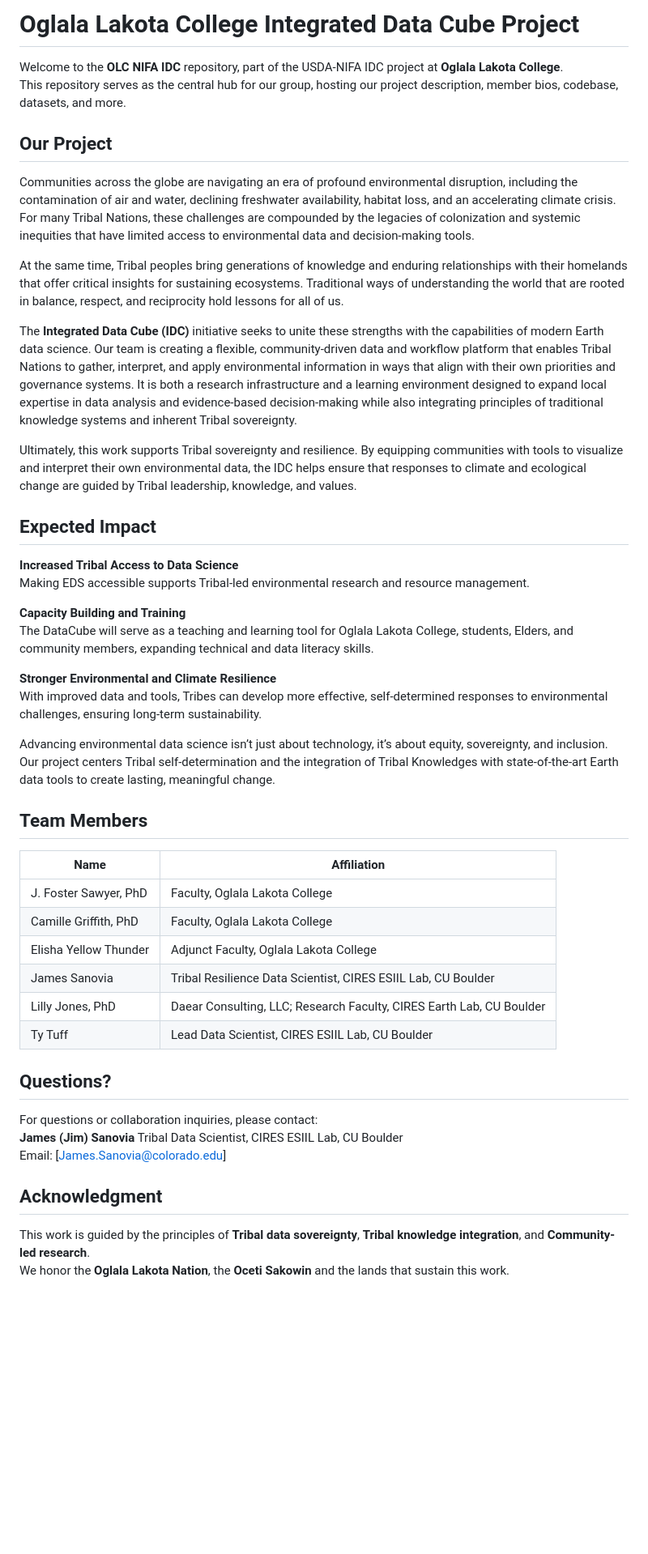
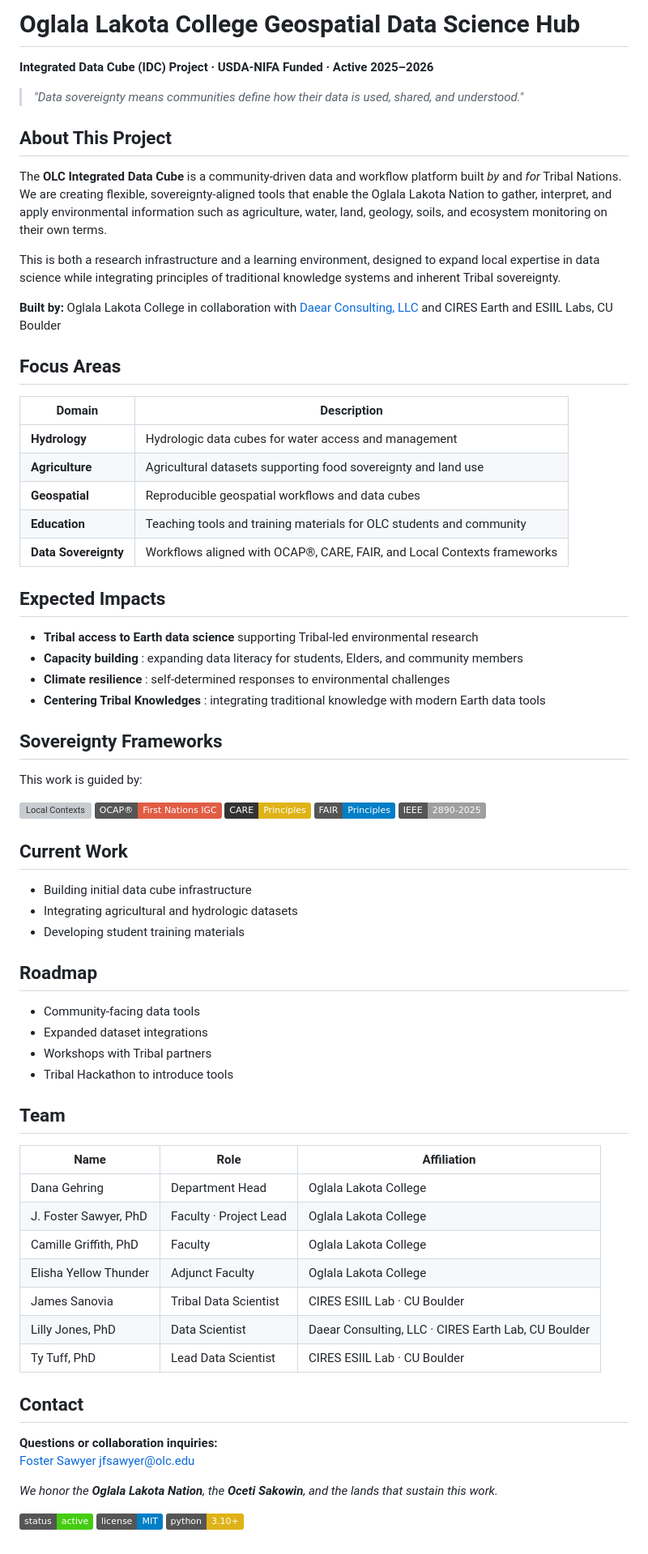
Before and after one commit to olc-techsupport/github.io, a Markdown page: README.md, the part around the change. Shown at 81% size. Drawn GitHub-style; badges without logos; blank space fills up the shorter version; grey boxes are pictures that could not be loaded.

```diff
--- a/README.md
+++ b/README.md
@@ -1,46 +1,68 @@
-# Oglala Lakota College Integrated Data Cube Project
+# Oglala Lakota College Geospatial Data Science Hub
+**Integrated Data Cube (IDC) Project · USDA-NIFA Funded · Active 2025–2026**
 
-Welcome to the **OLC NIFA IDC** repository, part of the USDA-NIFA IDC project at **Oglala Lakota College**.
-This repository serves as the central hub for our group, hosting our project description, member bios, codebase, datasets, and more.
+> *"Data sovereignty means communities define how their data is used, shared, and understood."*
 
-## Our Project
-Communities across the globe are navigating an era of profound environmental disruption, including the contamination of air and water, declining freshwater availability, habitat loss, and an accelerating climate crisis. For many Tribal Nations, these challenges are compounded by the legacies of colonization and systemic inequities that have limited access to environmental data and decision-making tools.
+## About This Project
+The **OLC Integrated Data Cube** is a community-driven data and workflow platform built *by* and *for* Tribal Nations. We are creating flexible, sovereignty-aligned tools that enable the Oglala Lakota Nation to gather, interpret, and apply environmental information such as agriculture, water, land, geology, soils, and ecosystem monitoring on their own terms.
 
-At the same time, Tribal peoples bring generations of knowledge and enduring relationships with their homelands that offer critical insights for sustaining ecosystems. Traditional ways of understanding the world that are rooted in balance, respect, and reciprocity hold lessons for all of us.
+This is both a research infrastructure and a learning environment, designed to expand local expertise in data science while integrating principles of traditional knowledge systems and inherent Tribal sovereignty.
 
-The **Integrated Data Cube (IDC)** initiative seeks to unite these strengths with the capabilities of modern Earth data science. Our team is creating a flexible, community-driven data and workflow platform that enables Tribal Nations to gather, interpret, and apply environmental information in ways that align with their own priorities and governance systems. It is both a research infrastructure and a learning environment designed to expand local expertise in data analysis and evidence-based decision-making while also integrating principles of traditional knowledge systems and inherent Tribal sovereignty.
+**Built by:** Oglala Lakota College in collaboration with [Daear Consulting, LLC](https://github.com/daearconsulting) and CIRES Earth and ESIIL Labs, CU Boulder
 
-Ultimately, this work supports Tribal sovereignty and resilience. By equipping communities with tools to visualize and interpret their own environmental data, the IDC helps ensure that responses to climate and ecological change are guided by Tribal leadership, knowledge, and values.
+## Focus Areas
+| Domain | Description |
+|---|---|
+|  **Hydrology** | Hydrologic data cubes for water access and management |
+|  **Agriculture** | Agricultural datasets supporting food sovereignty and land use |
+|  **Geospatial** | Reproducible geospatial workflows and data cubes |
+|  **Education** | Teaching tools and training materials for OLC students and community |
+|  **Data Sovereignty** | Workflows aligned with OCAP®, CARE, FAIR, and Local Contexts frameworks |
 
-## Expected Impact
-**Increased Tribal Access to Data Science**
-Making EDS accessible supports Tribal-led environmental research and resource management.
+## Expected Impacts
+- **Tribal access to Earth data science** supporting Tribal-led environmental research
+- **Capacity building** : expanding data literacy for students, Elders, and community members
+- **Climate resilience** : self-determined responses to environmental challenges
+- **Centering Tribal Knowledges** : integrating traditional knowledge with modern Earth data tools
 
-**Capacity Building and Training**
-The DataCube will serve as a teaching and learning tool for Oglala Lakota College, students, Elders, and community members, expanding technical and data literacy skills.
+## Sovereignty Frameworks
+This work is guided by:
 
-**Stronger Environmental and Climate Resilience**
-With improved data and tools, Tribes can develop more effective, self-determined responses to environmental challenges, ensuring long-term sustainability.
+[![Local Contexts](https://img.shields.io/badge/Local%20Contexts-TK%2FBC%20Labels-turquoise?style=flat)](https://localcontexts.org/)
+[![OCAP](https://img.shields.io/badge/OCAP®-First%20Nations%20IGC-red?style=flat)](https://fnigc.ca/ocap-training/)
+[![CARE](https://img.shields.io/badge/CARE-Principles-yellow?style=flat&labelColor=333)](https://www.gida-global.org/care)
+[![FAIR](https://img.shields.io/badge/FAIR-Principles-blue?style=flat)](https://www.go-fair.org/fair-principles/)
+[![IEEE 2890](https://img.shields.io/badge/IEEE-2890--2025-lightgrey?style=flat)](https://standards.ieee.org/ieee/2890/10318/)
 
-Advancing environmental data science isn’t just about technology, it’s about equity, sovereignty, and inclusion.
-Our project centers Tribal self-determination and the integration of Tribal Knowledges with state-of-the-art Earth data tools to create lasting, meaningful change.
+## Current Work
+- Building initial data cube infrastructure
+- Integrating agricultural and hydrologic datasets
+- Developing student training materials
 
-## Team Members
+## Roadmap
 
-| Name | Affiliation |
-|------|--------------|
-| J. Foster Sawyer, PhD | Faculty, Oglala Lakota College |
-| Camille Griffith, PhD | Faculty, Oglala Lakota College |
-| Elisha Yellow Thunder | Adjunct Faculty, Oglala Lakota College |
-| James Sanovia | Tribal Resilience Data Scientist, CIRES ESIIL Lab, CU Boulder |
-| Lilly Jones, PhD | Daear Consulting, LLC; Research Faculty, CIRES Earth Lab, CU Boulder |
-| Ty Tuff | Lead Data Scientist, CIRES ESIIL Lab, CU Boulder |
+- Community-facing data tools
+- Expanded dataset integrations
+- Workshops with Tribal partners
+- Tribal Hackathon to introduce tools
 
-## Questions?
-For questions or collaboration inquiries, please contact:
-**James (Jim) Sanovia** Tribal Data Scientist, CIRES ESIIL Lab, CU Boulder
-Email: [James.Sanovia@colorado.edu]
+## Team
+| Name | Role | Affiliation |
+|---|---|---|
+| Dana Gehring | Department Head | Oglala Lakota College |
+| J. Foster Sawyer, PhD | Faculty · Project Lead | Oglala Lakota College |
+| Camille Griffith, PhD | Faculty | Oglala Lakota College |
+| Elisha Yellow Thunder | Adjunct Faculty | Oglala Lakota College |
+| James Sanovia | Tribal Data Scientist | CIRES ESIIL Lab · CU Boulder |
+| Lilly Jones, PhD | Data Scientist | Daear Consulting, LLC · CIRES Earth Lab, CU Boulder |
+| Ty Tuff, PhD | Lead Data Scientist | CIRES ESIIL Lab · CU Boulder |
 
-## Acknowledgment
-This work is guided by the principles of **Tribal data sovereignty**, **Tribal knowledge integration**, and **Community-led research**.
-We honor the **Oglala Lakota Nation**, the **Oceti Sakowin** and the lands that sustain this work.
+## Contact
+**Questions or collaboration inquiries:**
+[Foster Sawyer jfsawyer@olc.edu](mailto:jfsawyer@olc.edu)
+
+*We honor the **Oglala Lakota Nation**, the **Oceti Sakowin**, and the lands that sustain this work.*
+
+![Status](https://img.shields.io/badge/status-active-brightgreen)
+![License](https://img.shields.io/badge/license-MIT-blue)
+![Python](https://img.shields.io/badge/python-3.10+-yellow)
```
